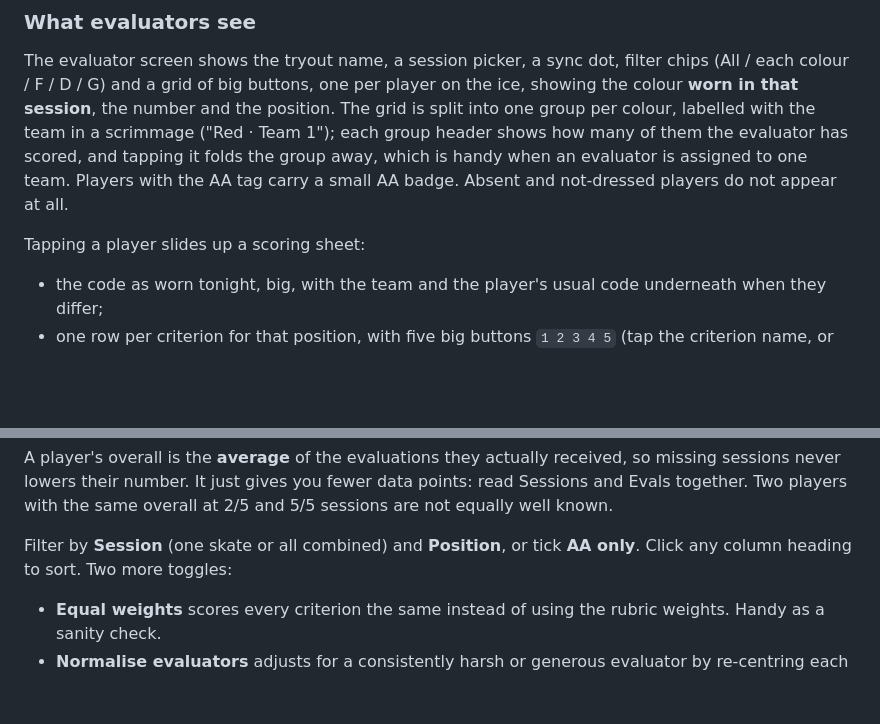
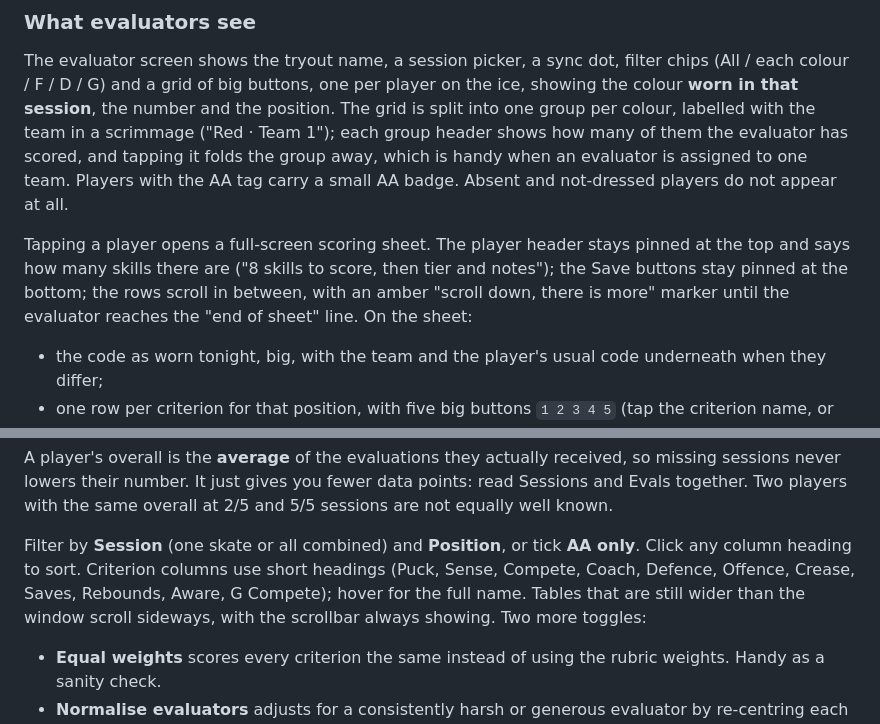
Before and after one commit to sparkeUnlimited/hockeyeval, a Markdown page: docs/RUNNING-A-TRYOUT.md, 2 parts joined by grey strips. Drawn GitHub-style; blank space fills up the shorter version.

```diff
--- a/docs/RUNNING-A-TRYOUT.md
+++ b/docs/RUNNING-A-TRYOUT.md
@@ -169,7 +172,10 @@ number and the position. The grid is split into one group per colour, labelled w
 group away, which is handy when an evaluator is assigned to one team. Players with the AA tag carry a small AA
 badge. Absent and not-dressed players do not appear at all.
 
-Tapping a player slides up a scoring sheet:
+Tapping a player opens a full-screen scoring sheet. The player header stays pinned at the top and says how many
+skills there are ("8 skills to score, then tier and notes"); the Save buttons stay pinned at the bottom; the
+rows scroll in between, with an amber "scroll down, there is more" marker until the evaluator reaches the
+"end of sheet" line. On the sheet:
 
 - the code as worn tonight, big, with the team and the player's usual code underneath when they differ;
 - one row per criterion for that position, with five big buttons `1 2 3 4 5` (tap the criterion name, or press and
@@ -245,7 +251,9 @@ their number. It just gives you fewer data points: read Sessions and Evals toget
 overall at 2/5 and 5/5 sessions are not equally well known.
 
 Filter by **Session** (one skate or all combined) and **Position**, or tick **AA only**. Click any column heading
-to sort. Two more toggles:
+to sort. Criterion columns use short headings (Puck, Sense, Compete, Coach, Defence, Offence, Crease, Saves,
+Rebounds, Aware, G Compete); hover for the full name. Tables that are still wider than the window scroll
+sideways, with the scrollbar always showing. Two more toggles:
 
 - **Equal weights** scores every criterion the same instead of using the rubric weights. Handy as a sanity check.
 - **Normalise evaluators** adjusts for a consistently harsh or generous evaluator by re-centring each evaluator's
```
Also changed, not shown: other parts of docs/RUNNING-A-TRYOUT.md (+16 -9 lines).
